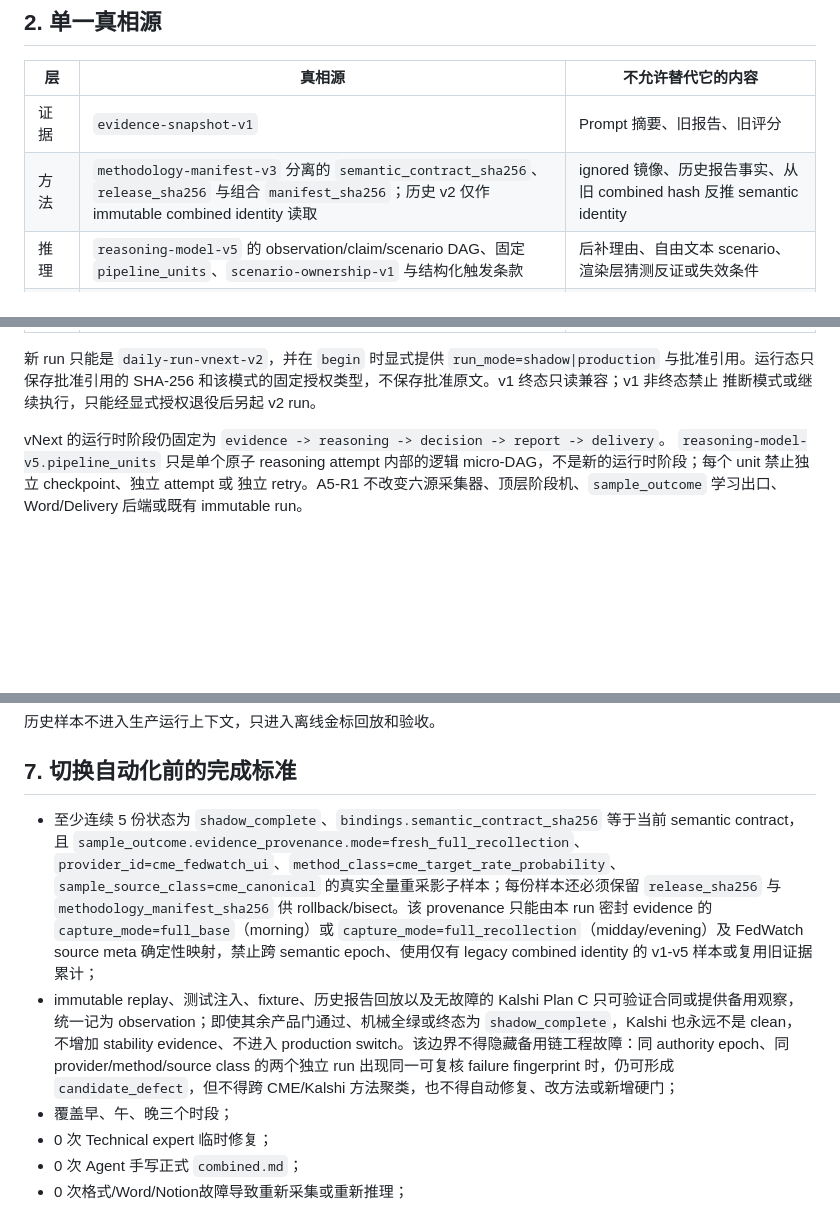
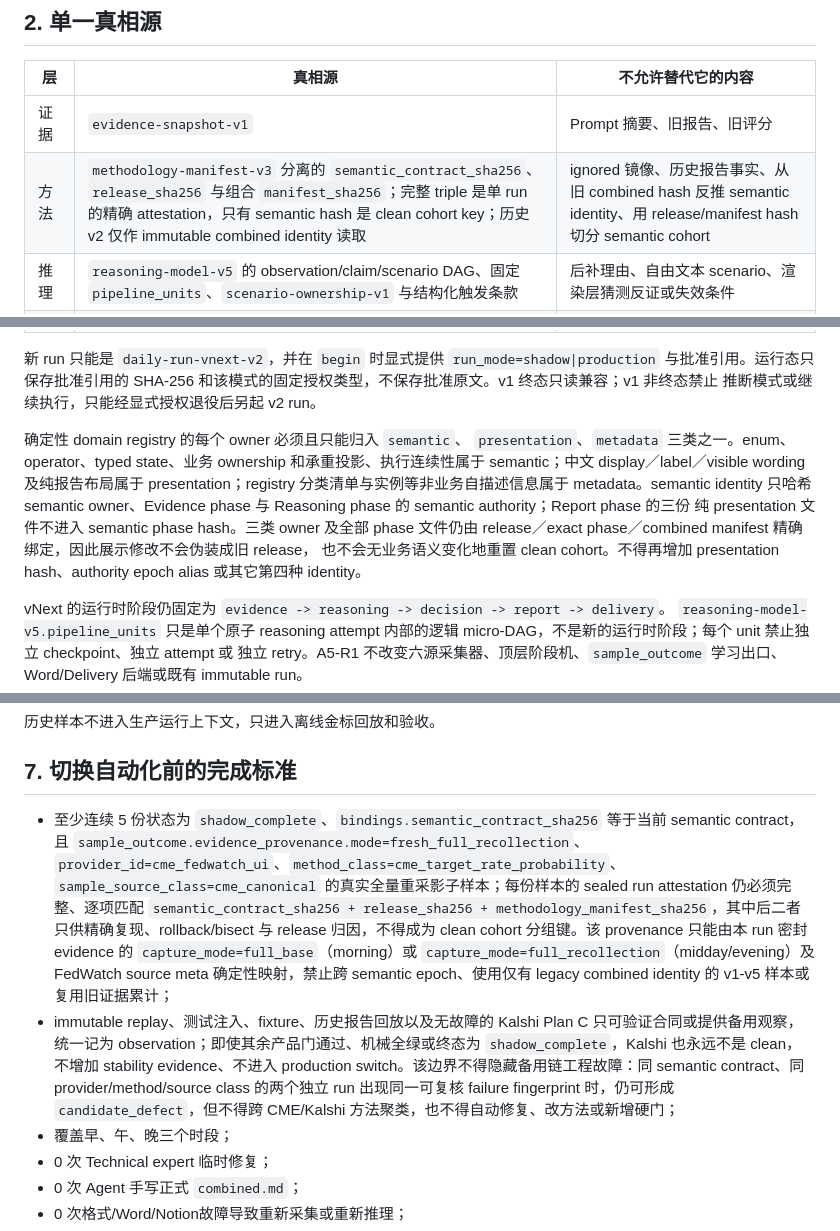
Before and after one commit to gavinaka/maker-trading-agent, a Markdown page: governance/vnext_daily_workflow.md, 3 parts joined by grey strips. Rendered like a GitHub page; blank space fills up the shorter version.

```diff
--- a/governance/vnext_daily_workflow.md
+++ b/governance/vnext_daily_workflow.md
@@ -17,7 +17,7 @@
 | 层 | 真相源 | 不允许替代它的内容 |
 |---|---|---|
 | 证据 | `evidence-snapshot-v1` | Prompt 摘要、旧报告、旧评分 |
-| 方法 | `methodology-manifest-v3` 分离的 `semantic_contract_sha256`、`release_sha256` 与组合 `manifest_sha256`；历史 v2 仅作 immutable combined identity 读取 | ignored 镜像、历史报告事实、从旧 combined hash 反推 semantic identity |
+| 方法 | `methodology-manifest-v3` 分离的 `semantic_contract_sha256`、`release_sha256` 与组合 `manifest_sha256`；完整 triple 是单 run 的精确 attestation，只有 semantic hash 是 clean cohort key；历史 v2 仅作 immutable combined identity 读取 | ignored 镜像、历史报告事实、从旧 combined hash 反推 semantic identity、用 release/manifest hash 切分 semantic cohort |
 | 推理 | `reasoning-model-v5` 的 observation/claim/scenario DAG、固定 `pipeline_units`、`scenario-ownership-v1` 与结构化触发条款 | 后补理由、自由文本 scenario、渲染层猜测反证或失效条件 |
 | 决策 | `decision-model-v7`（绑定 v2 run 身份/哈希/模式，并只接受 closed typed 业务语义） | 手算评分、手算风险、自由 rationale 或正文反推决策 |
 | 报告 | `canonical-report-model-v11` | Agent 手写 `combined.md`、reasoning 自由报告段落、把备用源伪装成 CME |
@@ -28,6 +28,16 @@
 `run_mode=shadow|production` 与批准引用。运行态只保存批准引用的 SHA-256
 和该模式的固定授权类型，不保存批准原文。v1 终态只读兼容；v1 非终态禁止
 推断模式或继续执行，只能经显式授权退役后另起 v2 run。
+
+确定性 domain registry 的每个 owner 必须且只能归入 `semantic`、
+`presentation`、`metadata` 三类之一。enum、operator、typed state、业务 ownership
+和承重投影、执行连续性属于 semantic；中文 display／label／visible wording 及纯报告布局属于
+presentation；registry 分类清单与实例等非业务自描述信息属于 metadata。semantic identity 只哈希 semantic
+owner、Evidence phase 与 Reasoning phase 的 semantic authority；Report phase 的三份
+纯 presentation 文件不进入 semantic phase hash。三类 owner 及全部 phase 文件仍由
+release／exact phase／combined manifest 精确绑定，因此展示修改不会伪装成旧 release，
+也不会无业务语义变化地重置 clean cohort。不得再增加 presentation hash、authority
+epoch alias 或其它第四种 identity。
 
 vNext 的运行时阶段仍固定为 `evidence -> reasoning -> decision -> report -> delivery`。
 `reasoning-model-v5.pipeline_units` 只是单个原子 reasoning attempt 内部的逻辑
@@ -241,8 +251,8 @@ vNext 的 Word、PDF、逐页截图与渲染状态只能写入当前 run 的 `de
 
 ## 7. 切换自动化前的完成标准
 
-- 至少连续 5 份状态为 `shadow_complete`、`bindings.semantic_contract_sha256` 等于当前 semantic contract，且 `sample_outcome.evidence_provenance.mode=fresh_full_recollection`、`provider_id=cme_fedwatch_ui`、`method_class=cme_target_rate_probability`、`sample_source_class=cme_canonical` 的真实全量重采影子样本；每份样本还必须保留 `release_sha256` 与 `methodology_manifest_sha256` 供 rollback/bisect。该 provenance 只能由本 run 密封 evidence 的 `capture_mode=full_base`（morning）或 `capture_mode=full_recollection`（midday/evening）及 FedWatch source meta 确定性映射，禁止跨 semantic epoch、使用仅有 legacy combined identity 的 v1-v5 样本或复用旧证据累计；
-- immutable replay、测试注入、fixture、历史报告回放以及无故障的 Kalshi Plan C 只可验证合同或提供备用观察，统一记为 observation；即使其余产品门通过、机械全绿或终态为 `shadow_complete`，Kalshi 也永远不是 clean，不增加 stability evidence、不进入 production switch。该边界不得隐藏备用链工程故障：同 authority epoch、同 provider/method/source class 的两个独立 run 出现同一可复核 failure fingerprint 时，仍可形成 `candidate_defect`，但不得跨 CME/Kalshi 方法聚类，也不得自动修复、改方法或新增硬门；
+- 至少连续 5 份状态为 `shadow_complete`、`bindings.semantic_contract_sha256` 等于当前 semantic contract，且 `sample_outcome.evidence_provenance.mode=fresh_full_recollection`、`provider_id=cme_fedwatch_ui`、`method_class=cme_target_rate_probability`、`sample_source_class=cme_canonical` 的真实全量重采影子样本；每份样本的 sealed run attestation 仍必须完整、逐项匹配 `semantic_contract_sha256 + release_sha256 + methodology_manifest_sha256`，其中后二者只供精确复现、rollback/bisect 与 release 归因，不得成为 clean cohort 分组键。该 provenance 只能由本 run 密封 evidence 的 `capture_mode=full_base`（morning）或 `capture_mode=full_recollection`（midday/evening）及 FedWatch source meta 确定性映射，禁止跨 semantic epoch、使用仅有 legacy combined identity 的 v1-v5 样本或复用旧证据累计；
+- immutable replay、测试注入、fixture、历史报告回放以及无故障的 Kalshi Plan C 只可验证合同或提供备用观察，统一记为 observation；即使其余产品门通过、机械全绿或终态为 `shadow_complete`，Kalshi 也永远不是 clean，不增加 stability evidence、不进入 production switch。该边界不得隐藏备用链工程故障：同 semantic contract、同 provider/method/source class 的两个独立 run 出现同一可复核 failure fingerprint 时，仍可形成 `candidate_defect`，但不得跨 CME/Kalshi 方法聚类，也不得自动修复、改方法或新增硬门；
 - 覆盖早、午、晚三个时段；
 - 0 次 Technical expert 临时修复；
 - 0 次 Agent 手写正式 `combined.md`；
```
Also changed, not shown: other parts of governance/vnext_daily_workflow.md (+1 -1 lines), runtime_vnext/README.md (+17 -3 lines), 1 other file.
